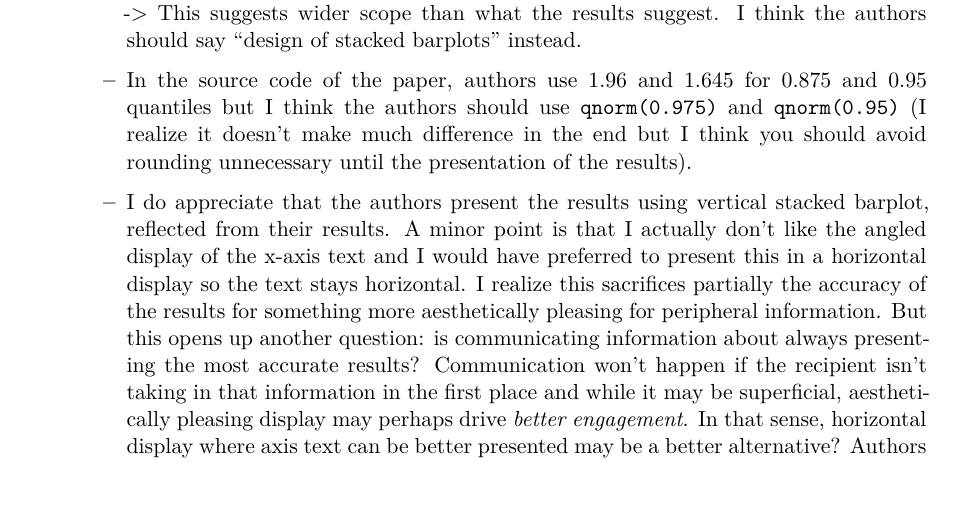
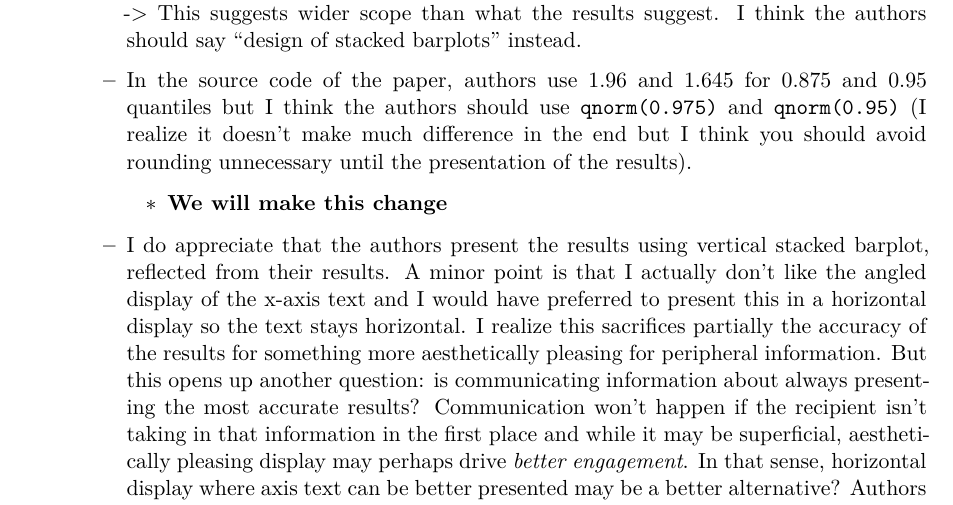
Before and after one commit to kiegan/testing-charts-jds, a Quarto document (revisions-round1/response-to-reviewers.qmd): part of page 3 of 4, cut so that both start at the same text. Rendered offline with R 4.5, knitr and Pandoc in place of Quarto, then LaTeX, with nearby package versions.

Commit message:
one edit to revisions

```diff
--- a/revisions-round1/response-to-reviewers.qmd
+++ b/revisions-round1/response-to-reviewers.qmd
@@ -55,6 +55,7 @@ editor: source
     -   "Our study results provide actionable insights ... in the design of data visualisations." -\> This suggests wider scope than what the results suggest. I think the authors should say "design of stacked barplots" instead.
 
     -   In the source code of the paper, authors use 1.96 and 1.645 for 0.875 and 0.95 quantiles but I think the authors should use `qnorm(0.975)` and `qnorm(0.95)` (I realize it doesn't make much difference in the end but I think you should avoid rounding unnecessary until the presentation of the results).
+        -   **We will make this change**
 
     -   I do appreciate that the authors present the results using vertical stacked barplot, reflected from their results. A minor point is that I actually don't like the angled display of the x-axis text and I would have preferred to present this in a horizontal display so the text stays horizontal. I realize this sacrifices partially the accuracy of the results for something more aesthetically pleasing for peripheral information. But this opens up another question: is communicating information about always presenting the most accurate results? Communication won't happen if the recipient isn't taking in that information in the first place and while it may be superficial, aesthetically pleasing display may perhaps drive *better engagement*. In that sense, horizontal display where axis text can be better presented may be a better alternative? Authors could perhaps include a discussion along this line and I'd be interested in knowing what the authors think/recommend.
 
```
